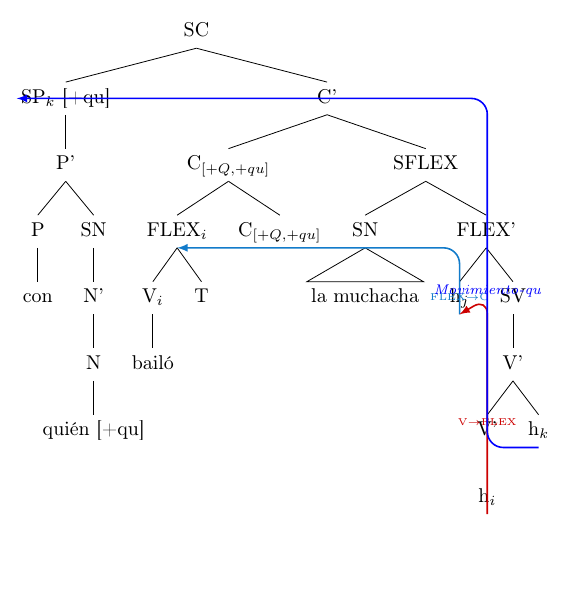
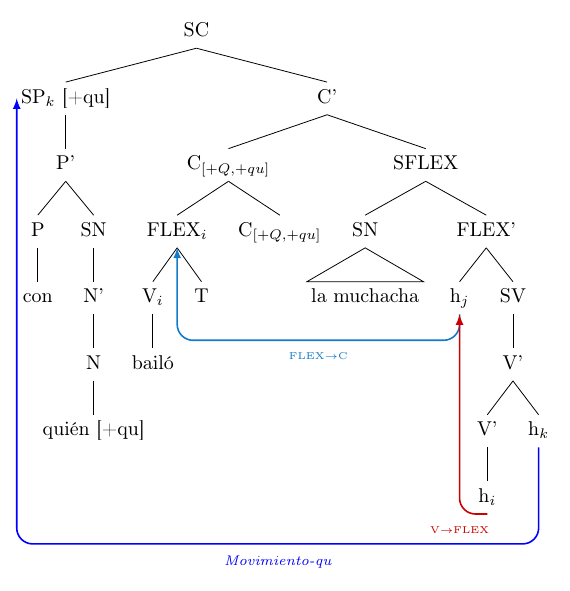
Before and after one commit to norbmor/texpad-ios, a LaTeX figure (con-quien-forest.tex): the whole page, the shorter picture padded with empty space. Compiled offline with pdfLaTeX.

Commit message:
Fix arrow routing: -| operator was resolving backwards
The rendered PDF showed the Movimiento-qu arrow shooting straight up
through the middle of the tree before jogging left near the top - the
opposite of the intended drop-below/across/rise-into path. That's
because (A -| B) evaluates to (B.x, A.y) here, not (A.x, B.y) as
assumed, so every floor/target x and y ended up swapped. The FLEX->C
arrow looked accidentally close to correct only because its floor
coordinate happened to share hj's x already, masking the same bug.

Replace every -|/|- combination with TikZ's `let \p1=(...) in
(\x1,\y1)` coordinate extraction, which has no directional ambiguity:
\x1/\y1 unambiguously mean the x/y of point 1. Rebuilds all three
arrow paths (V->FLEX, FLEX->C, Movimiento-qu) with the same intended
geometry as before, just via the unambiguous syntax.

Co-Authored-By: Claude Sonnet 5 <noreply@anthropic.com>
Claude-Session: https://claude.ai/code/session_01XjsG5KY6YkUHmzs6GPM7Vo

```diff
--- a/con-quien-forest.tex
+++ b/con-quien-forest.tex
@@ -53,16 +53,17 @@
               [h$_i$, name=hi,
                 tikz={
                   \draw[-latex, red!80!black, thick, rounded corners=8pt]
-                    (hi.south) -- (hj -| hi.south) -- (hj.south);
-                  \node[red!80!black, font=\tiny] at ($(hi.south)!0.5!(hj -| hi.south)$) [yshift=-0.8em] {V$\to$FLEX};
+                    let \p1 = (hi.south), \p2 = (hj) in
+                    (\p1) -- (\x2,\y1) coordinate (vfMid) -- (hj.south);
+                  \node[red!80!black, font=\tiny, yshift=-0.8em] at (vfMid) {V$\to$FLEX};
                 }]
             ]
             [h$_k$, name=hk,
               tikz={
-                \coordinate (movQuFloor) at ($(hi.south)+(0,-1.5em)$);
                 \draw[-latex, blue, thick, rounded corners=8pt]
-                  (hk.south) -- (hk.south -| movQuFloor) -- (SPk.west -| movQuFloor) -- (SPk.west);
-                \node[blue, font=\scriptsize\itshape] at ($(hk.south -| movQuFloor)!0.5!(SPk.west -| movQuFloor)$) [yshift=-0.9em] {Movimiento-qu};
+                  let \p1 = (hk.south), \p2 = (hi.south), \p3 = (SPk.west) in
+                  (\p1) -- (\x1,\y2-1.5em) coordinate (mqA) -- (\x3,\y2-1.5em) coordinate (mqB) -- (\p3);
+                \node[blue, font=\scriptsize\itshape, yshift=-0.9em] at ($(mqA)!0.5!(mqB)$) {Movimiento-qu};
               }]
           ]
         ]
```
Also changed, not shown: con-quien-forest.tex (6 more changed lines).
